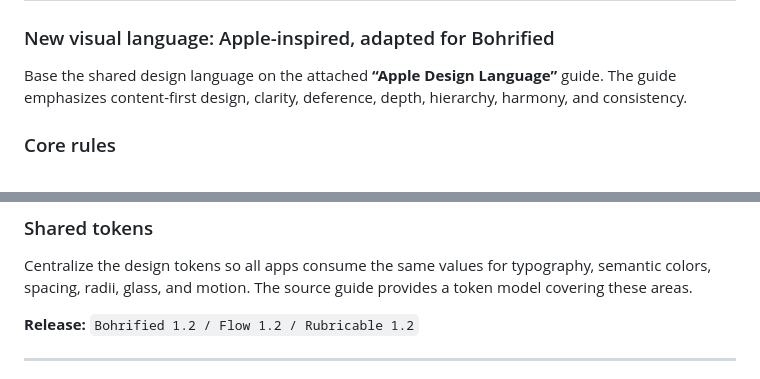
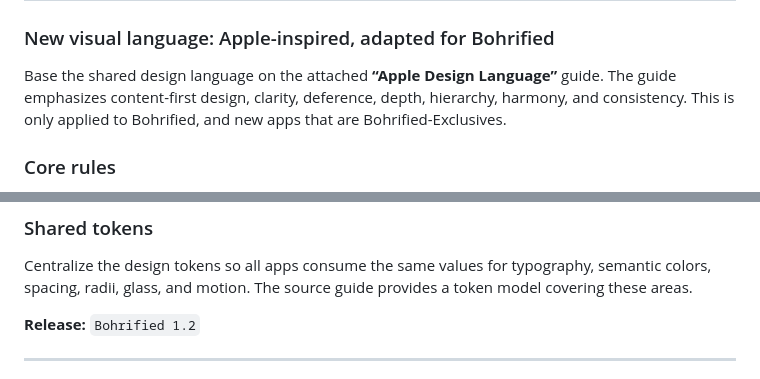
Before and after one commit to WorkableProjects/BohrifiedLauncher, a Markdown page: .dev/BOHRIFIED_OCTOBER_DEVELOPMENT_PLAN.md, 2 parts joined by grey strips. GitHub-like rendering.

Commit message:
Update Bohrified Design Language details and release note
Clarified the application of the design language to Bohrified and exclusive apps. Removed redundant references to Flow and Rubricable in the release note.

```diff
--- a/.dev/BOHRIFIED_OCTOBER_DEVELOPMENT_PLAN.md
+++ b/.dev/BOHRIFIED_OCTOBER_DEVELOPMENT_PLAN.md
@@ -123,7 +123,7 @@ Because Bohrified is hosted on **Netlify**, include a simple deployment/configur
 # Phase 7 — Bohrified Design Language 1.2
 ### New visual language: Apple-inspired, adapted for Bohrified
 
-Base the shared design language on the attached **“Apple Design Language”** guide. The guide emphasizes content-first design, clarity, deference, depth, hierarchy, harmony, and consistency.
+Base the shared design language on the attached **“Apple Design Language”** guide. The guide emphasizes content-first design, clarity, deference, depth, hierarchy, harmony, and consistency. This is only applied to Bohrified, and new apps that are Bohrified-Exclusives.
 
 ### Core rules
 
@@ -170,7 +170,7 @@ Use **Liquid Glass-style translucency** for navigation and controls, not for the
 
 Centralize the design tokens so all apps consume the same values for typography, semantic colors, spacing, radii, glass, and motion. The source guide provides a token model covering these areas.
 
-**Release:** `Bohrified 1.2 / Flow 1.2 / Rubricable 1.2`
+**Release:** `Bohrified 1.2`
 
 ---
 
```
